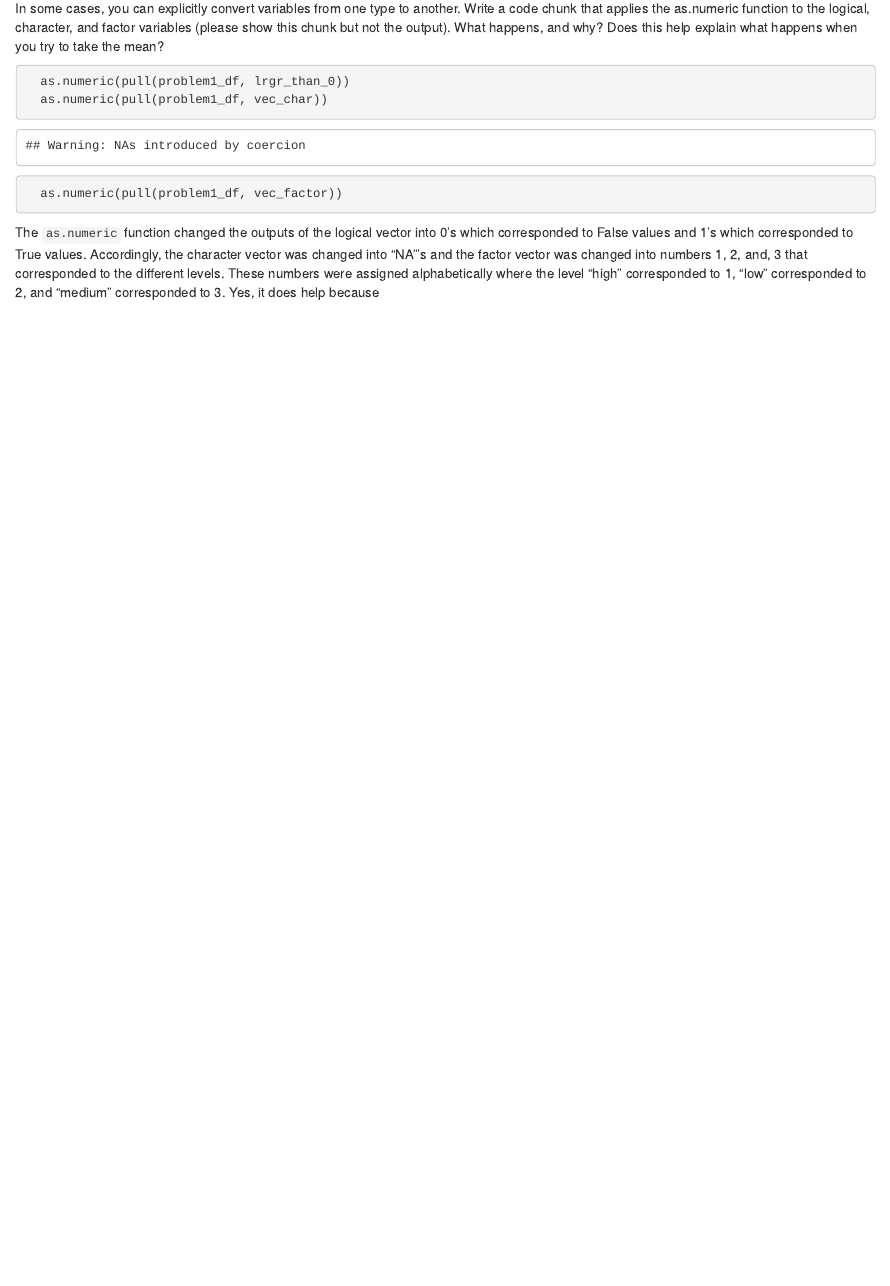
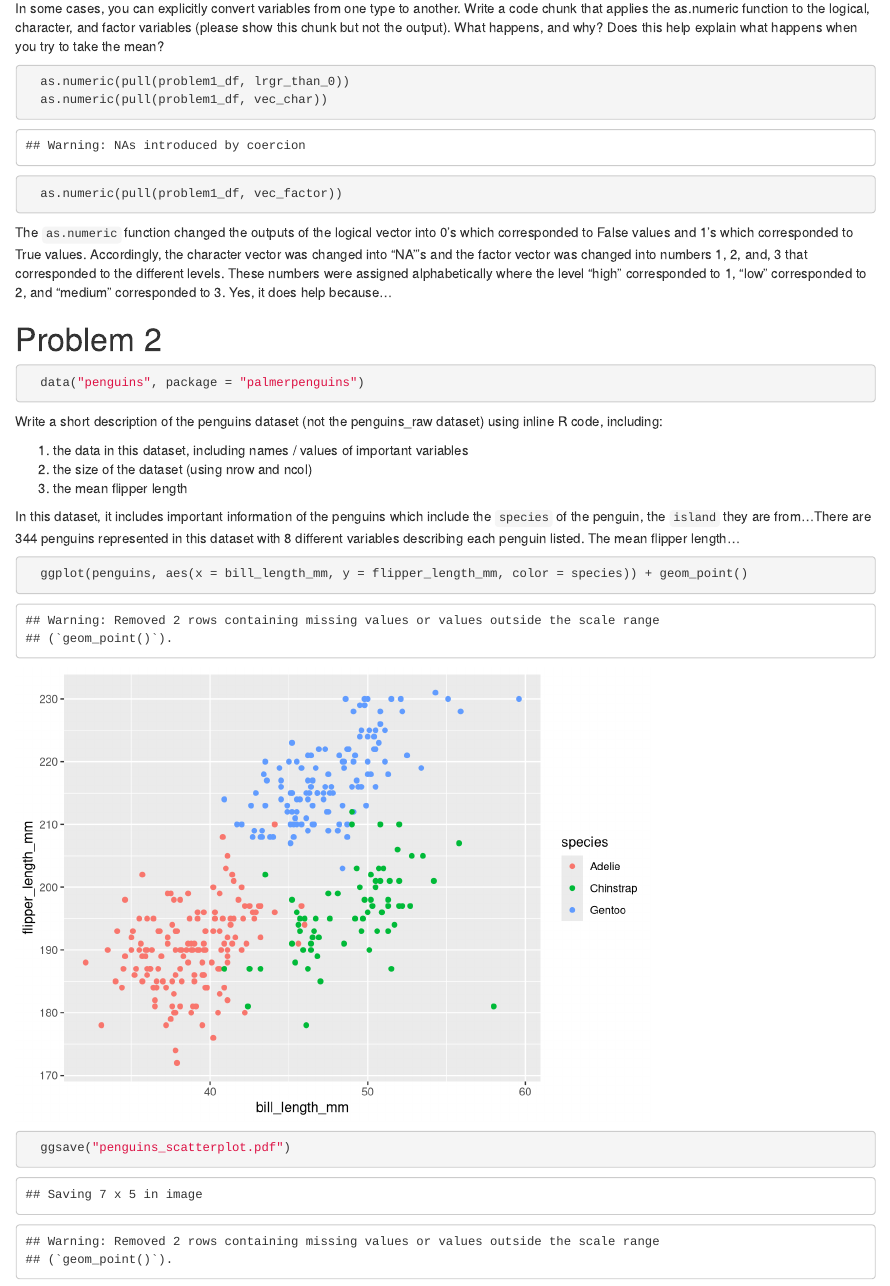
Before and after one commit to philipkim1/p8105_hw1_pk2711, an R Markdown document (Hw1_rmd.rmd): the page in a window 1100 px wide, from 1390 px down. Rendered offline with R 4.5, knitr and Pandoc, with nearby package versions.

Commit message:
Problem 2 start

````diff
--- a/Hw1_rmd.rmd
+++ b/Hw1_rmd.rmd
@@ -51,4 +51,27 @@ In some cases, you can explicitly convert variables from one type to another. Wr
   as.numeric(pull(problem1_df, vec_factor))
 ```
 
-The `as.numeric` function changed the outputs of the logical vector into 0's which corresponded to False values and 1's which corresponded to True values. Accordingly, the character vector was changed into "NA"'s and the factor vector was changed into numbers 1, 2, and, 3 that corresponded to the different levels. These numbers were assigned alphabetically where the level "high" corresponded to 1, "low" corresponded to 2, and "medium" corresponded to 3. Yes, it does help because
+The `as.numeric` function changed the outputs of the logical vector into 0's which corresponded to False values and 1's which corresponded to True values. Accordingly, the character vector was changed into "NA"'s and the factor vector was changed into numbers 1, 2, and, 3 that corresponded to the different levels. These numbers were assigned alphabetically where the level "high" corresponded to 1, "low" corresponded to 2, and "medium" corresponded to 3. Yes, it does help because...
+
+
+
+
+# Problem 2
+
+```{r}
+  data("penguins", package = "palmerpenguins")
+```
+
+Write a short description of the penguins dataset (not the penguins_raw dataset) using inline R code, including:
+
+  1. the data in this dataset, including names / values of important variables
+  2. the size of the dataset (using nrow and ncol)
+  3. the mean flipper length
+
+In this dataset, it includes important information of the penguins which include the `species` of the penguin, the `island` they are from...There are `r nrow(penguins)` penguins represented in this dataset with `r ncol(penguins)` different variables describing each penguin listed. The mean flipper length...
+
+```{r}
+  ggplot(penguins, aes(x = bill_length_mm, y = flipper_length_mm, color = species)) + geom_point()
+
+  ggsave("penguins_scatterplot.pdf")
+```
````
Also changed, not shown: Hw1_rmd.html.
